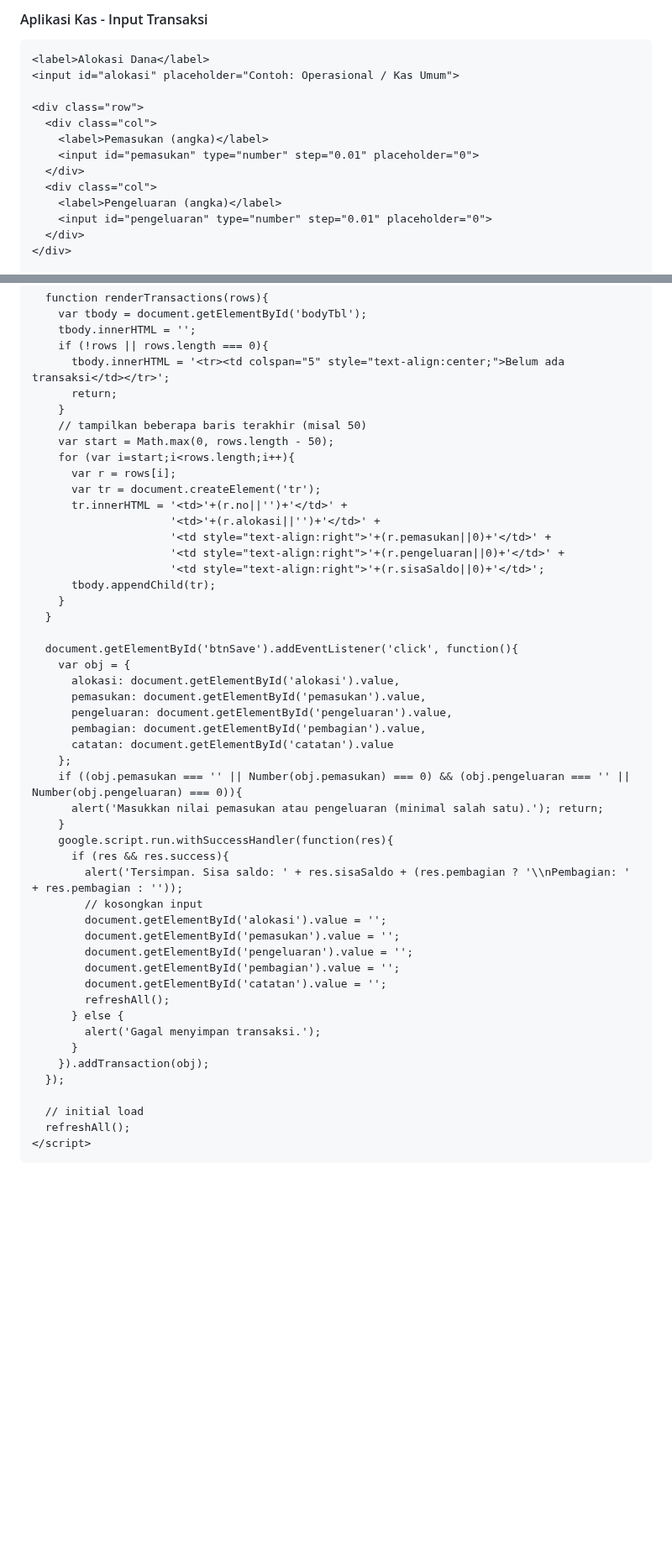
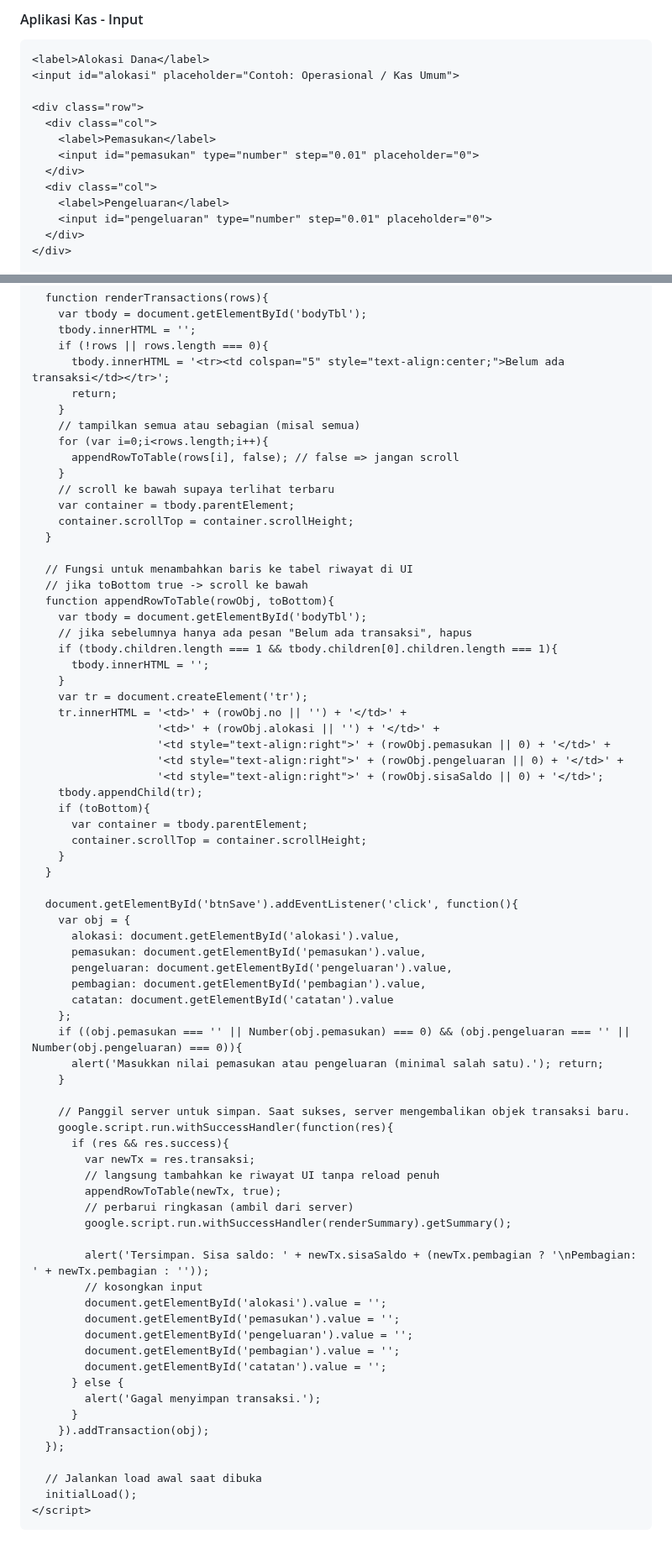
Before and after one commit to aprilianati-source/TPQ_DarulArqam, a Markdown page: README.md, 2 parts joined by grey strips. Shown at 84% size. GitHub-like rendering; blank space fills up the shorter version.

```diff
--- a/README.md
+++ b/README.md
@@ -3,7 +3,7 @@
   <head>
     <base target="_top">
     <style>
-      body{font-family: Arial; padding:10px; width:350px;}
+      body{font-family: Arial; padding:10px; width:360px;}
       label{font-size:12px;}
       input, textarea, select, button {padding:6px; margin:6px 0; width:100%; box-sizing:border-box;}
       table{width:100%; border-collapse:collapse; margin-top:8px; font-size:12px;}
@@ -14,18 +14,18 @@
     </style>
   </head>
   <body>
-    <h4>Aplikasi Kas - Input Transaksi</h4>
+    <h4>Aplikasi Kas - Input</h4>
 
     <label>Alokasi Dana</label>
     <input id="alokasi" placeholder="Contoh: Operasional / Kas Umum">
 
     <div class="row">
       <div class="col">
-        <label>Pemasukan (angka)</label>
+        <label>Pemasukan</label>
         <input id="pemasukan" type="number" step="0.01" placeholder="0">
       </div>
       <div class="col">
-        <label>Pengeluaran (angka)</label>
+        <label>Pengeluaran</label>
         <input id="pengeluaran" type="number" step="0.01" placeholder="0">
       </div>
     </div>
@@ -72,17 +73,33 @@
           tbody.innerHTML = '<tr><td colspan="5" style="text-align:center;">Belum ada transaksi</td></tr>';
           return;
         }
-        // tampilkan beberapa baris terakhir (misal 50)
-        var start = Math.max(0, rows.length - 50);
-        for (var i=start;i<rows.length;i++){
-          var r = rows[i];
-          var tr = document.createElement('tr');
-          tr.innerHTML = '<td>'+(r.no||'')+'</td>' +
-                         '<td>'+(r.alokasi||'')+'</td>' +
-                         '<td style="text-align:right">'+(r.pemasukan||0)+'</td>' +
-                         '<td style="text-align:right">'+(r.pengeluaran||0)+'</td>' +
-                         '<td style="text-align:right">'+(r.sisaSaldo||0)+'</td>';
-          tbody.appendChild(tr);
+        // tampilkan semua atau sebagian (misal semua)
+        for (var i=0;i<rows.length;i++){
+          appendRowToTable(rows[i], false); // false => jangan scroll
+        }
+        // scroll ke bawah supaya terlihat terbaru
+        var container = tbody.parentElement;
+        container.scrollTop = container.scrollHeight;
+      }
+
+      // Fungsi untuk menambahkan baris ke tabel riwayat di UI
+      // jika toBottom true -> scroll ke bawah
+      function appendRowToTable(rowObj, toBottom){
+        var tbody = document.getElementById('bodyTbl');
+        // jika sebelumnya hanya ada pesan "Belum ada transaksi", hapus
+        if (tbody.children.length === 1 && tbody.children[0].children.length === 1){
+          tbody.innerHTML = '';
+        }
+        var tr = document.createElement('tr');
+        tr.innerHTML = '<td>' + (rowObj.no || '') + '</td>' +
+                       '<td>' + (rowObj.alokasi || '') + '</td>' +
+                       '<td style="text-align:right">' + (rowObj.pemasukan || 0) + '</td>' +
+                       '<td style="text-align:right">' + (rowObj.pengeluaran || 0) + '</td>' +
+                       '<td style="text-align:right">' + (rowObj.sisaSaldo || 0) + '</td>';
+        tbody.appendChild(tr);
+        if (toBottom){
+          var container = tbody.parentElement;
+          container.scrollTop = container.scrollHeight;
         }
       }
 
@@ -97,24 +114,31 @@
         if ((obj.pemasukan === '' || Number(obj.pemasukan) === 0) && (obj.pengeluaran === '' || Number(obj.pengeluaran) === 0)){
           alert('Masukkan nilai pemasukan atau pengeluaran (minimal salah satu).'); return;
         }
+
+        // Panggil server untuk simpan. Saat sukses, server mengembalikan objek transaksi baru.
         google.script.run.withSuccessHandler(function(res){
           if (res && res.success){
-            alert('Tersimpan. Sisa saldo: ' + res.sisaSaldo + (res.pembagian ? '\\nPembagian: ' + res.pembagian : ''));
+            var newTx = res.transaksi;
+            // langsung tambahkan ke riwayat UI tanpa reload penuh
+            appendRowToTable(newTx, true);
+            // perbarui ringkasan (ambil dari server)
+            google.script.run.withSuccessHandler(renderSummary).getSummary();
+
+            alert('Tersimpan. Sisa saldo: ' + newTx.sisaSaldo + (newTx.pembagian ? '\nPembagian: ' + newTx.pembagian : ''));
             // kosongkan input
             document.getElementById('alokasi').value = '';
             document.getElementById('pemasukan').value = '';
             document.getElementById('pengeluaran').value = '';
             document.getElementById('pembagian').value = '';
             document.getElementById('catatan').value = '';
-            refreshAll();
           } else {
             alert('Gagal menyimpan transaksi.');
           }
         }).addTransaction(obj);
       });
 
-      // initial load
-      refreshAll();
+      // Jalankan load awal saat dibuka
+      initialLoad();
     </script>
   </body>
 </html>
```
Also changed, not shown: other parts of README.md (+3 -2 lines).
